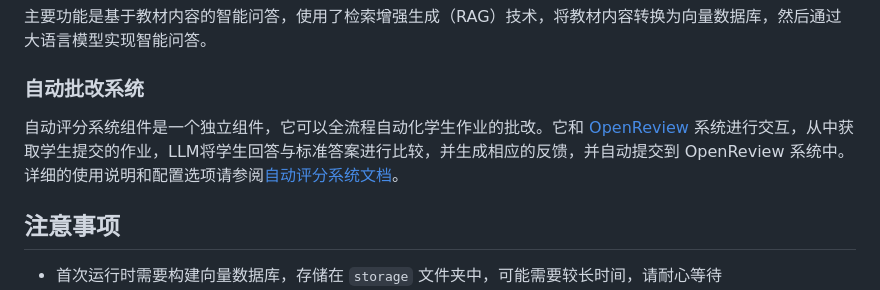
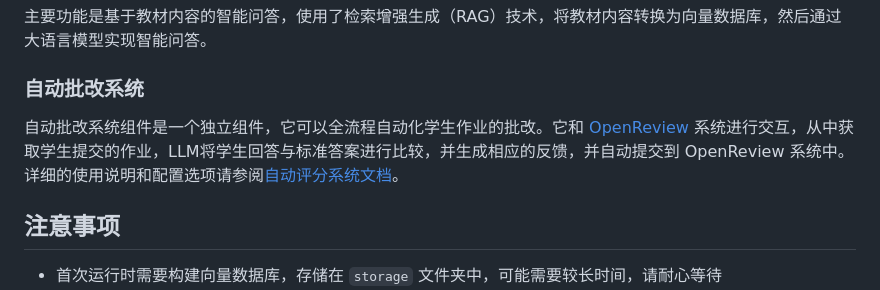
Before and after one commit to lhydave/AIM-chatbot, a Markdown page: README.md, the part around the change. Drawn GitHub-style.

Commit message:
fix formatting in README for automatic marking system section

```diff
--- a/README.md
+++ b/README.md
@@ -116,7 +116,7 @@ python3 RAG.py
 
 ### 自动批改系统
 
-自动评分系统组件是一个独立组件，它可以全流程自动化学生作业的批改。它和 [OpenReview](https://openreview.net/) 系统进行交互，从中获取学生提交的作业，LLM将学生回答与标准答案进行比较，并生成相应的反馈，并自动提交到 OpenReview 系统中。详细的使用说明和配置选项请参阅[自动评分系统文档](src/auto_marker/README.md)。
+自动批改系统组件是一个独立组件，它可以全流程自动化学生作业的批改。它和 [OpenReview](https://openreview.net/) 系统进行交互，从中获取学生提交的作业，LLM将学生回答与标准答案进行比较，并生成相应的反馈，并自动提交到 OpenReview 系统中。详细的使用说明和配置选项请参阅[自动评分系统文档](src/auto_marker/README.md)。
 
 ## 注意事项
 
```
